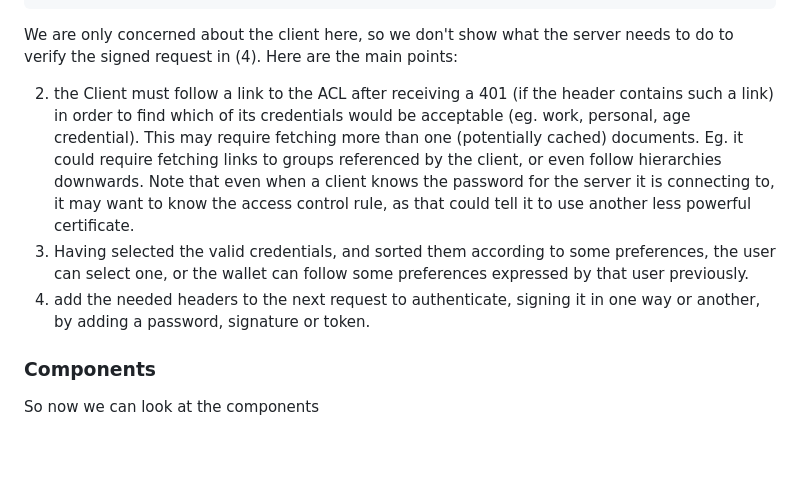
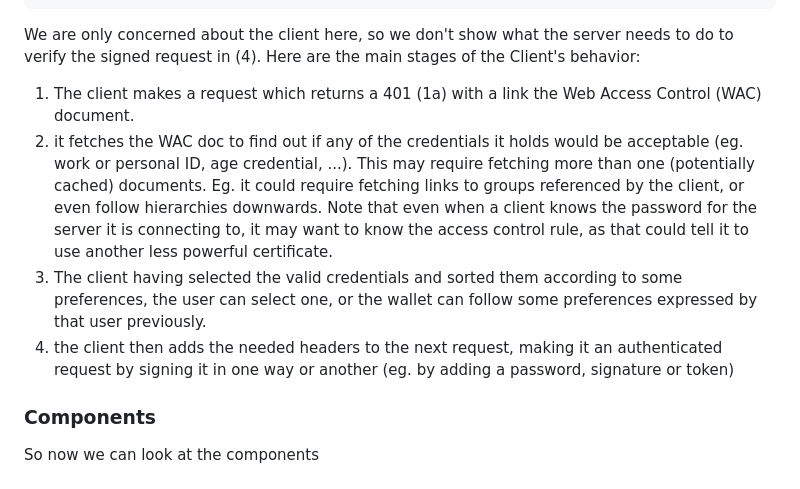
Before and after one commit to bblfish/SolidCtrlApp, a Markdown page: Architecture.md, the part around the change. GitHub-like rendering; blank space fills up the shorter version.

Commit message:
a few more improvements

````diff
--- a/Architecture.md
+++ b/Architecture.md
@@ -46,11 +46,13 @@ App                                             Document         Server
 ```
 
 We are only concerned about the client here, so we don't show what the
-server needs to do to verify the signed request in (4). Here are the main points:
+server needs to do to verify the signed request in (4). Here are the main
+stages of the Client's behavior:
 
-2. the Client must follow a link to the ACL after receiving a 401 (if the header contains such a link) in order to find which of its credentials would be acceptable (eg. work, personal, age credential). This may require fetching more than one (potentially cached) documents. Eg. it could require fetching links to groups referenced by the client, or even follow hierarchies downwards. Note that even when a client knows the password for the server it is connecting to, it may want to know the access control rule, as that could tell it to use another less powerful certificate.
-3. Having selected the valid credentials, and sorted them according to some preferences, the user can select one, or the wallet can follow some preferences expressed by that user previously.
-4. add the needed headers to the next request to authenticate, signing it in one way or another, by adding a password, signature or token.
+1. The client makes a request which returns a 401 (1a) with a link the Web Access Control (WAC) document.
+2. it fetches the WAC doc to find out if any of the credentials it holds would be acceptable (eg. work or personal ID, age credential, ...). This may require fetching more than one (potentially cached) documents. Eg. it could require fetching links to groups referenced by the client, or even follow hierarchies downwards. Note that even when a client knows the password for the server it is connecting to, it may want to know the access control rule, as that could tell it to use another less powerful certificate.
+3. The client having selected the valid credentials and sorted them according to some preferences, the user can select one, or the wallet can follow some preferences expressed by that user previously.
+4. the client then adds the needed headers to the next request, making it an authenticated request by signing it in one way or another (eg. by adding a password, signature or token)
 
 ### Components
 
````
